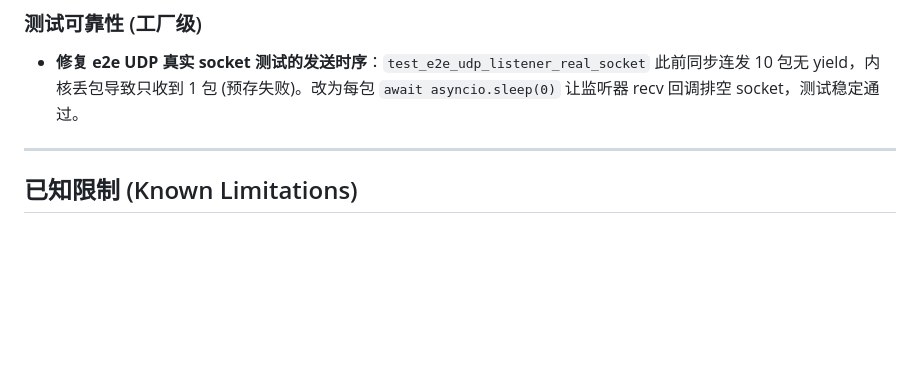
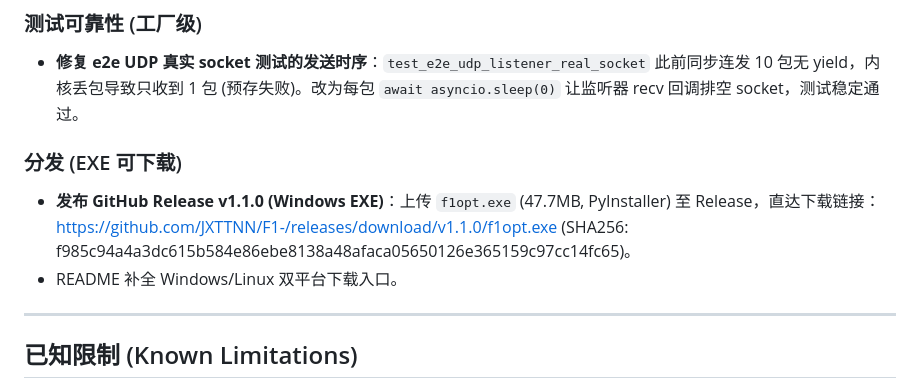
Before and after one commit to JXTTNN/F1-, a Markdown page: docs/CHANGELOG.md, the part around the change. GitHub-like rendering; blank space fills up the shorter version.

```diff
--- a/docs/CHANGELOG.md
+++ b/docs/CHANGELOG.md
@@ -90,6 +90,13 @@
   此前同步连发 10 包无 yield，内核丢包导致只收到 1 包 (预存失败)。改为每包
   `await asyncio.sleep(0)` 让监听器 recv 回调排空 socket，测试稳定通过。
 
+### 分发 (EXE 可下载)
+- **发布 GitHub Release v1.1.0 (Windows EXE)**：上传 `f1opt.exe` (47.7MB,
+  PyInstaller) 至 Release，直达下载链接：
+  https://github.com/JXTTNN/F1-/releases/download/v1.1.0/f1opt.exe
+  (SHA256: f985c94a4a3dc615b584e86ebe8138a48afaca05650126e365159c97cc14fc65)。
+- README 补全 Windows/Linux 双平台下载入口。
+
 ---
 
 ## 已知限制 (Known Limitations)
```
Also changed, not shown: README.md (+3 -1 lines).
